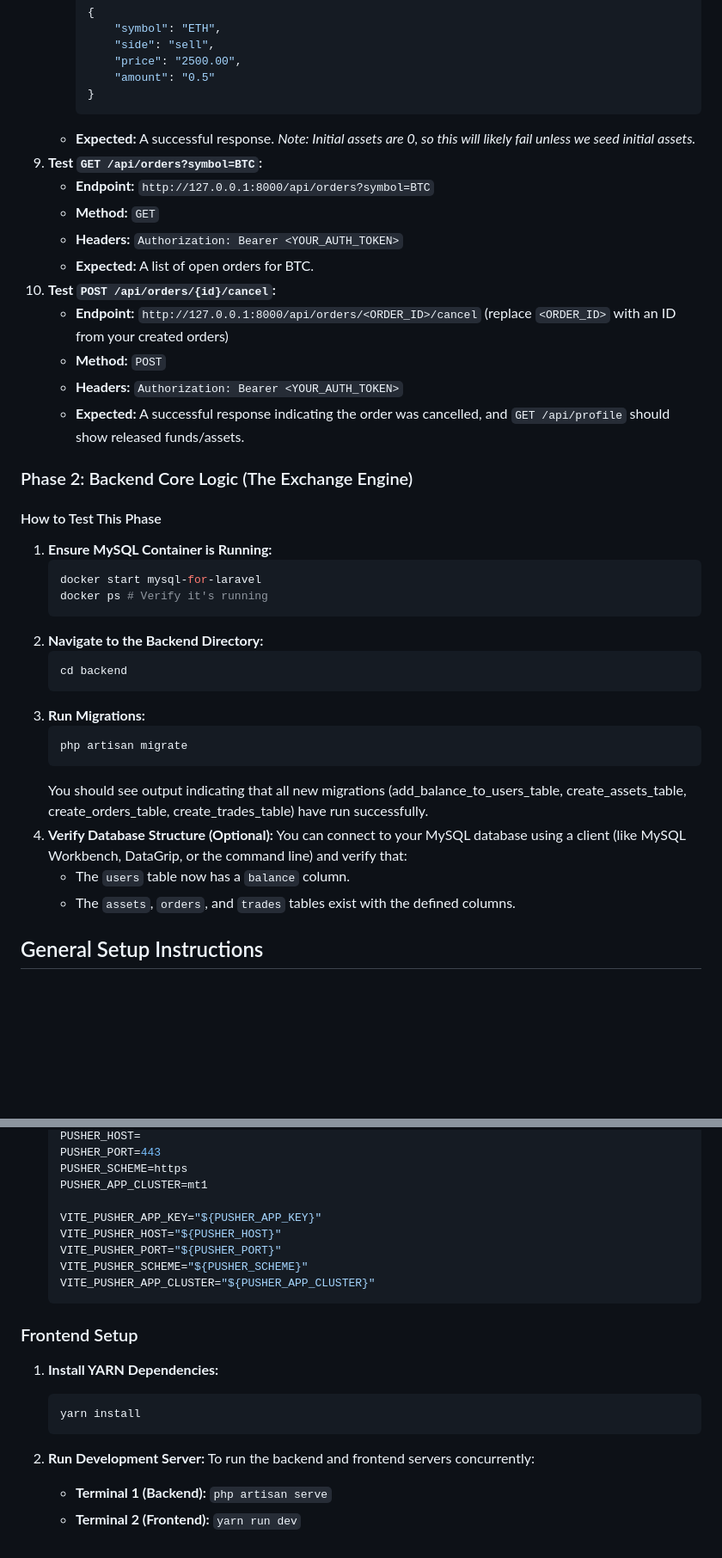
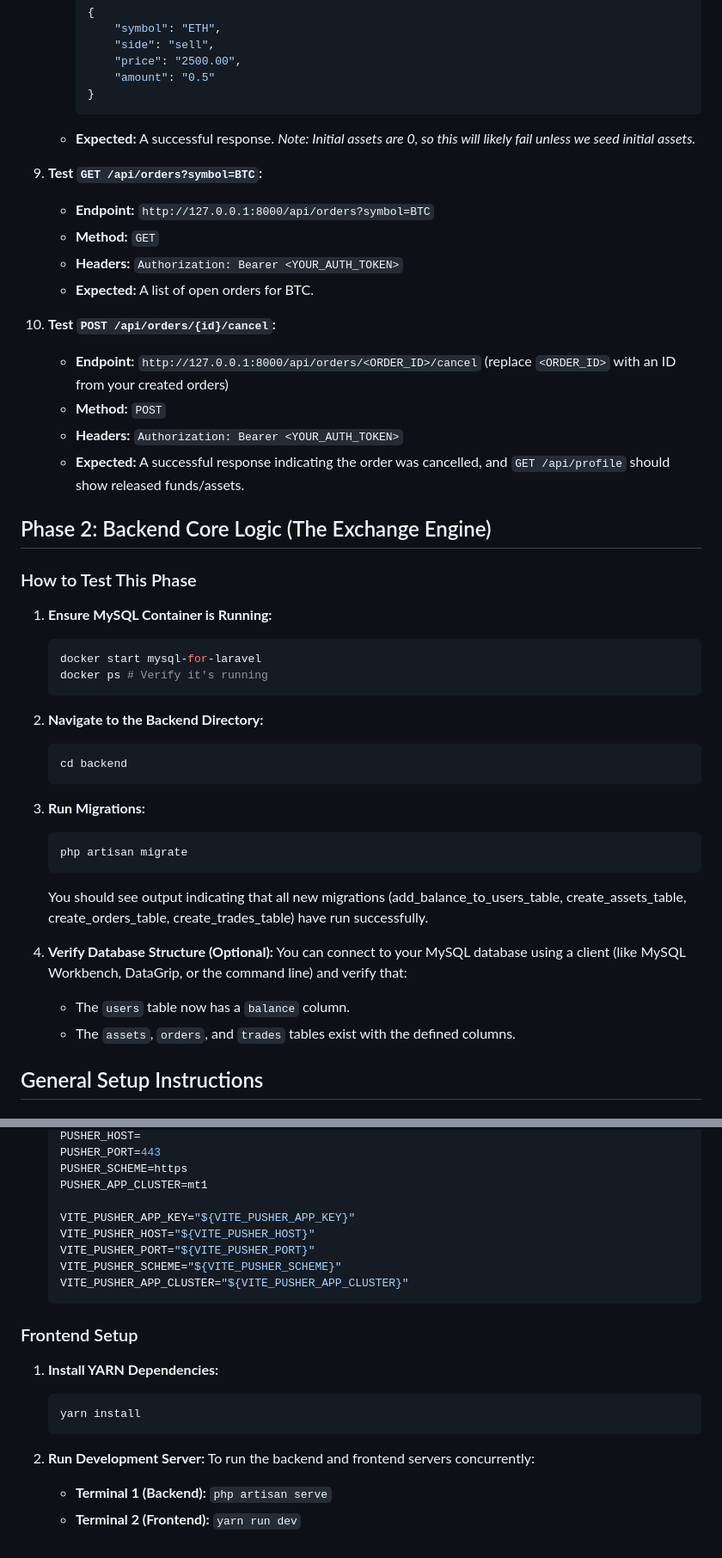
Before and after one commit to saadazghour/limit-order-exchange, a Markdown page: README.md, 2 parts joined by grey strips. Shown: that part at 86% size. GitHub-like rendering; blank space fills up the shorter version.

````diff
--- a/README.md
+++ b/README.md
@@ -83,41 +90,45 @@ This project is a full-stack technical assessment to build a miniature limit-ord
             "amount": "0.5"
         }
         ```
-    -   **Expected:** A successful response. *Note: Initial assets are 0, so this will likely fail unless we seed initial assets.*
+    *   **Expected:** A successful response. *Note: Initial assets are 0, so this will likely fail unless we seed initial assets.*
+
 9.  **Test `GET /api/orders?symbol=BTC`:**
-    -   **Endpoint:** `http://127.0.0.1:8000/api/orders?symbol=BTC`
-    -   **Method:** `GET`
-    -   **Headers:** `Authorization: Bearer <YOUR_AUTH_TOKEN>`
-    -   **Expected:** A list of open orders for BTC.
+    *   **Endpoint:** `http://127.0.0.1:8000/api/orders?symbol=BTC`
+    *   **Method:** `GET`
+    *   **Headers:** `Authorization: Bearer <YOUR_AUTH_TOKEN>`
+    *   **Expected:** A list of open orders for BTC.
+
 10. **Test `POST /api/orders/{id}/cancel`:**
-    -   **Endpoint:** `http://127.0.0.1:8000/api/orders/<ORDER_ID>/cancel` (replace `<ORDER_ID>` with an ID from your created orders)
-    -   **Method:** `POST`
-    -   **Headers:** `Authorization: Bearer <YOUR_AUTH_TOKEN>`
-    -   **Expected:** A successful response indicating the order was cancelled, and `GET /api/profile` should show released funds/assets.
+    *   **Endpoint:** `http://127.0.0.1:8000/api/orders/<ORDER_ID>/cancel` (replace `<ORDER_ID>` with an ID from your created orders)
+    *   **Method:** `POST`
+    *   **Headers:** `Authorization: Bearer <YOUR_AUTH_TOKEN>`
+    *   **Expected:** A successful response indicating the order was cancelled, and `GET /api/profile` should show released funds/assets.
 
+## Phase 2: Backend Core Logic (The Exchange Engine)
 
-### Phase 2: Backend Core Logic (The Exchange Engine)
-
-#### How to Test This Phase
+### How to Test This Phase
 
 1.  **Ensure MySQL Container is Running:**
     ```bash
     docker start mysql-for-laravel
     docker ps # Verify it's running
     ```
+
 2.  **Navigate to the Backend Directory:**
     ```bash
     cd backend
     ```
+
 3.  **Run Migrations:**
     ```bash
     php artisan migrate
     ```
     You should see output indicating that all new migrations (add_balance_to_users_table, create_assets_table, create_orders_table, create_trades_table) have run successfully.
+
 4.  **Verify Database Structure (Optional):**
     You can connect to your MySQL database using a client (like MySQL Workbench, DataGrip, or the command line) and verify that:
-    - The `users` table now has a `balance` column.
-    - The `assets`, `orders`, and `trades` tables exist with the defined columns.
+    *   The `users` table now has a `balance` column.
+    *   The `assets`, `orders`, and `trades` tables exist with the defined columns.
 
 ## General Setup Instructions
 
@@ -163,11 +174,11 @@ This project is a full-stack technical assessment to build a miniature limit-ord
     PUSHER_SCHEME=https
     PUSHER_APP_CLUSTER=mt1
 
-    VITE_PUSHER_APP_KEY="${PUSHER_APP_KEY}"
-    VITE_PUSHER_HOST="${PUSHER_HOST}"
-    VITE_PUSHER_PORT="${PUSHER_PORT}"
-    VITE_PUSHER_SCHEME="${PUSHER_SCHEME}"
-    VITE_PUSHER_APP_CLUSTER="${PUSHER_APP_CLUSTER}"
+    VITE_PUSHER_APP_KEY="${VITE_PUSHER_APP_KEY}"
+    VITE_PUSHER_HOST="${VITE_PUSHER_HOST}"
+    VITE_PUSHER_PORT="${VITE_PUSHER_PORT}"
+    VITE_PUSHER_SCHEME="${VITE_PUSHER_SCHEME}"
+    VITE_PUSHER_APP_CLUSTER="${VITE_PUSHER_APP_CLUSTER}"
     ```
 
 ### Frontend Setup
@@ -179,5 +190,5 @@ This project is a full-stack technical assessment to build a miniature limit-ord
 
 2.  **Run Development Server:**
     To run the backend and frontend servers concurrently:
-    - **Terminal 1 (Backend):** `php artisan serve`
-    - **Terminal 2 (Frontend):** `yarn run dev`
+    *   **Terminal 1 (Backend):** `php artisan serve`
+    *   **Terminal 2 (Frontend):** `yarn run dev`
````
Also changed, not shown: other parts of README.md (+27 -20 lines).
